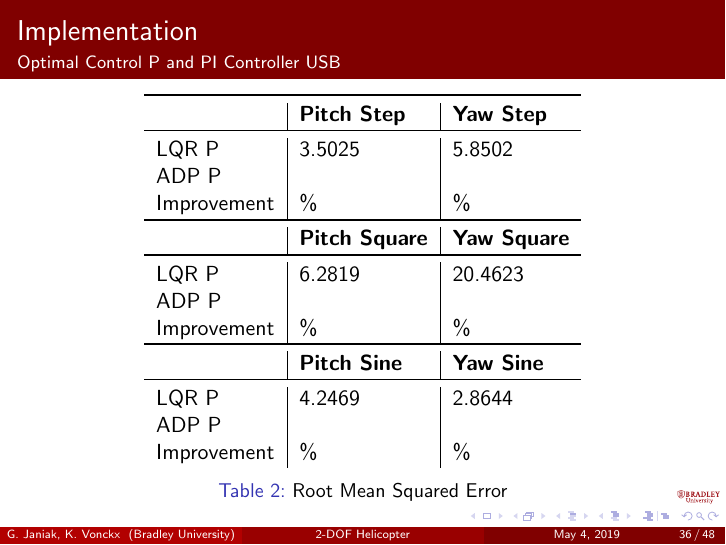
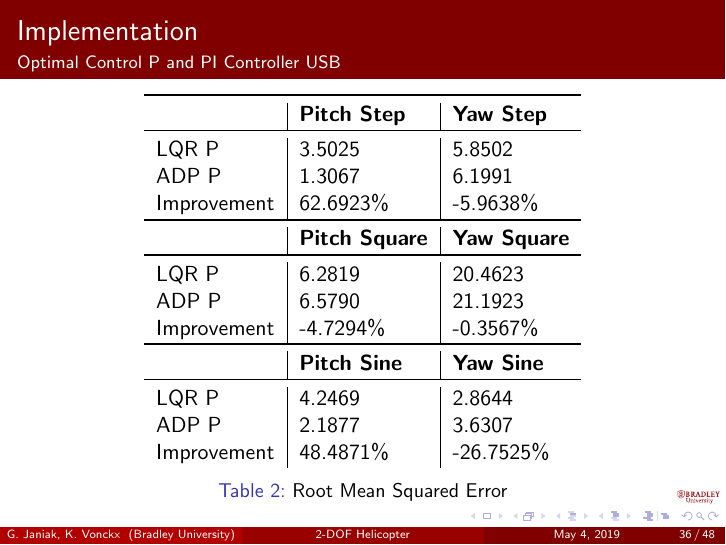
Before and after one commit to ECE-BU-Miah/gitHubReposSeniorProject3-18-19, LaTeX slides (finalReportPres.tex): page 36 of 48. Compiled offline with pdfLaTeX.

Commit message:
Added RMSE table for ADP

```diff
--- a/finalReportPres.tex
+++ b/finalReportPres.tex
@@ -698,20 +698,20 @@ Due to the efficiency of the Quanser Aero, we can create a linearized system mod
         \textbf{} & \textbf{Pitch Step} & \textbf{Yaw Step}\\
         \toprule
         LQR P & 3.5025 & 5.8502\\
-        ADP P &  & \\
-        Improvement & \% & \% \\
+        ADP P & 1.3067 & 6.1991\\
+        Improvement & 62.6923\% & -5.9638\% \\
         \toprule
         \textbf{} & \textbf{Pitch Square} & \textbf{Yaw Square}\\
         \toprule
         LQR P & 6.2819 & 20.4623\\
-        ADP P &  & \\
-        Improvement & \% & \% \\
+        ADP P & 6.5790 & 21.1923\\
+        Improvement & -4.7294\% & -0.3567\% \\
         \toprule
         \textbf{} & \textbf{Pitch Sine} & \textbf{Yaw Sine}\\
         \toprule
         LQR P & 4.2469 & 2.8644\\
-        ADP P &  & \\
-        Improvement & \% & \% \\
+        ADP P & 2.1877 & 3.6307\\
+        Improvement & 48.4871\% & -26.7525\% \\
     \end{tabular}
     \caption{Root Mean Squared Error}
     \label{tab:RMSE}
```
Also changed, not shown: finalReportPres.pdf, 3 other files.
